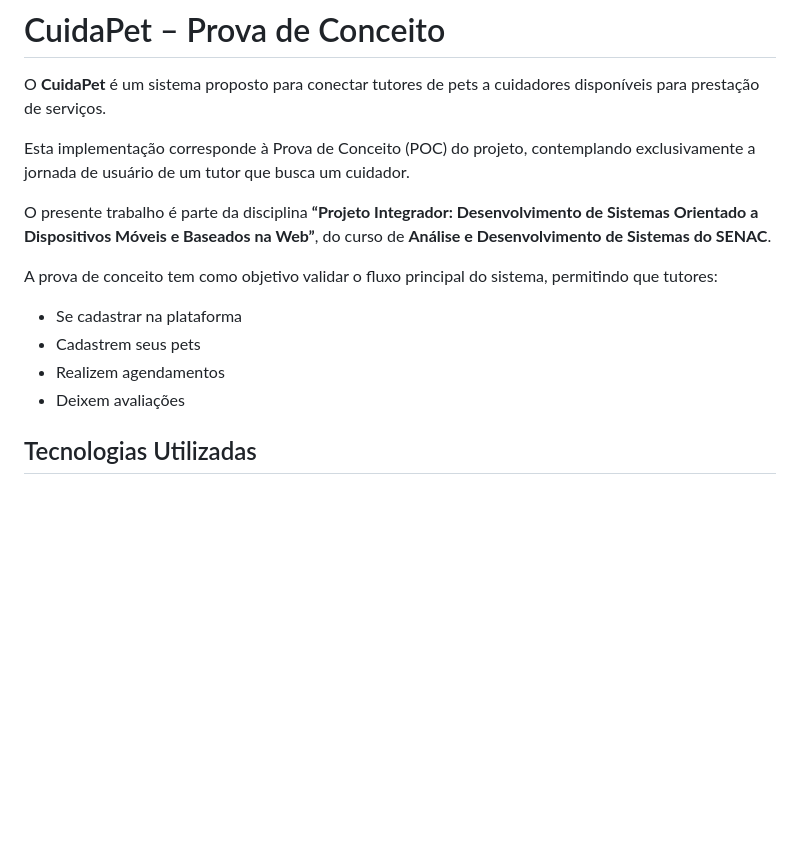
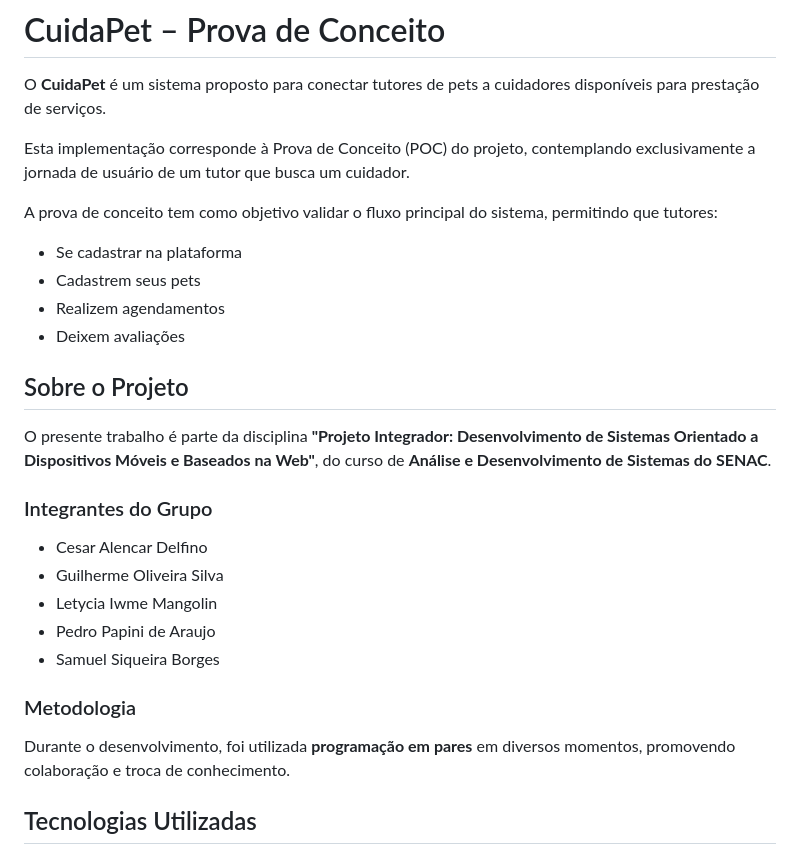
Before and after one commit to PedroPA94/senac-cuidapet, a Markdown page: README.md, the part around the change. Drawn GitHub-style; blank space fills up the shorter version.

Commit message:
docs: atualiza readme

```diff
--- a/README.md
+++ b/README.md
@@ -3,8 +3,6 @@
 O **CuidaPet** é um sistema proposto para conectar tutores de pets a cuidadores disponíveis para prestação de serviços.
 
 Esta implementação corresponde à Prova de Conceito (POC) do projeto, contemplando exclusivamente a jornada de usuário de um tutor que busca um cuidador.
-
-O presente trabalho é parte da disciplina **“Projeto Integrador: Desenvolvimento de Sistemas Orientado a Dispositivos Móveis e Baseados na Web”**, do curso de **Análise e Desenvolvimento de Sistemas do SENAC**.
 
 A prova de conceito tem como objetivo validar o fluxo principal do sistema, permitindo que tutores:
 
@@ -12,6 +10,22 @@ A prova de conceito tem como objetivo validar o fluxo principal do sistema, perm
 * Cadastrem seus pets
 * Realizem agendamentos
 * Deixem avaliações
+
+## Sobre o Projeto
+
+O presente trabalho é parte da disciplina **"Projeto Integrador: Desenvolvimento de Sistemas Orientado a Dispositivos Móveis e Baseados na Web"**, do curso de **Análise e Desenvolvimento de Sistemas do SENAC**.
+
+### Integrantes do Grupo
+
+* Cesar Alencar Delfino
+* Guilherme Oliveira Silva
+* Letycia Iwme Mangolin
+* Pedro Papini de Araujo
+* Samuel Siqueira Borges
+
+### Metodologia
+
+Durante o desenvolvimento, foi utilizada **programação em pares** em diversos momentos, promovendo colaboração e troca de conhecimento.
 
 ## Tecnologias Utilizadas
 
```
